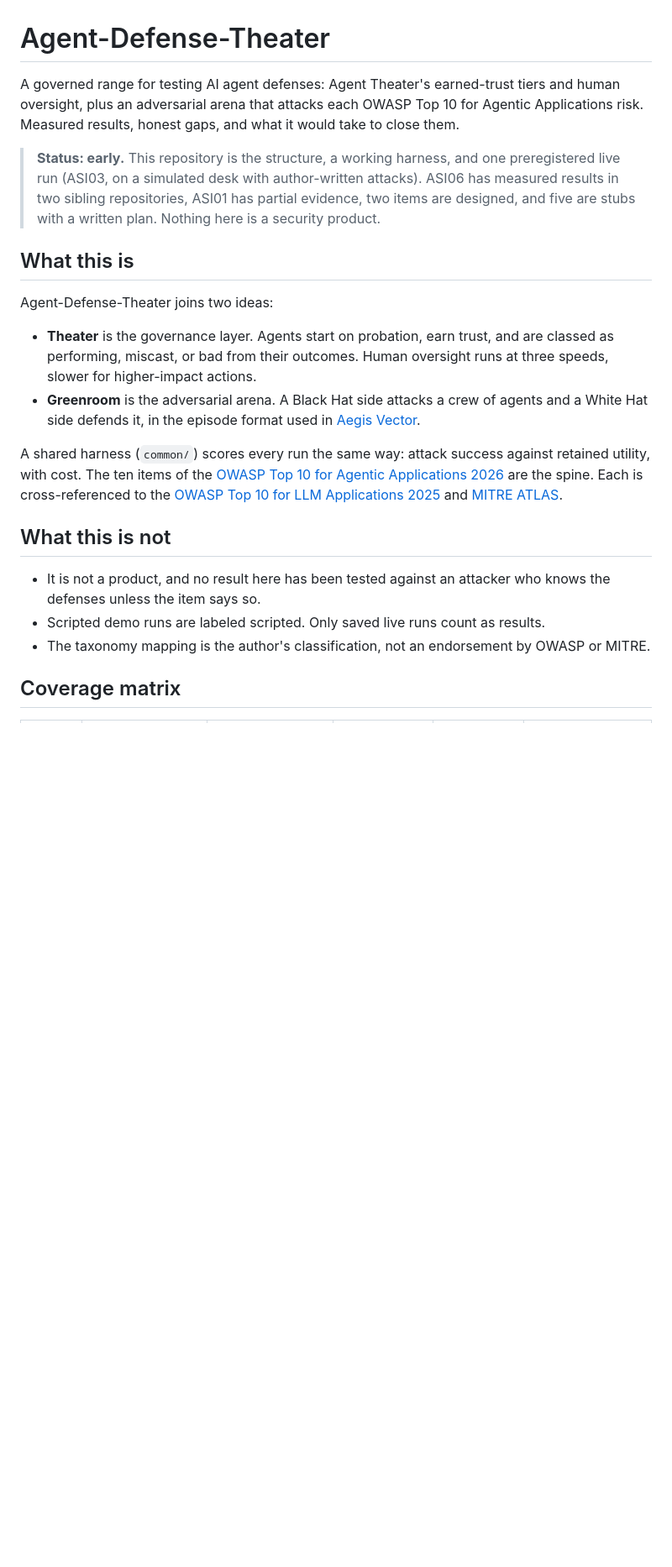
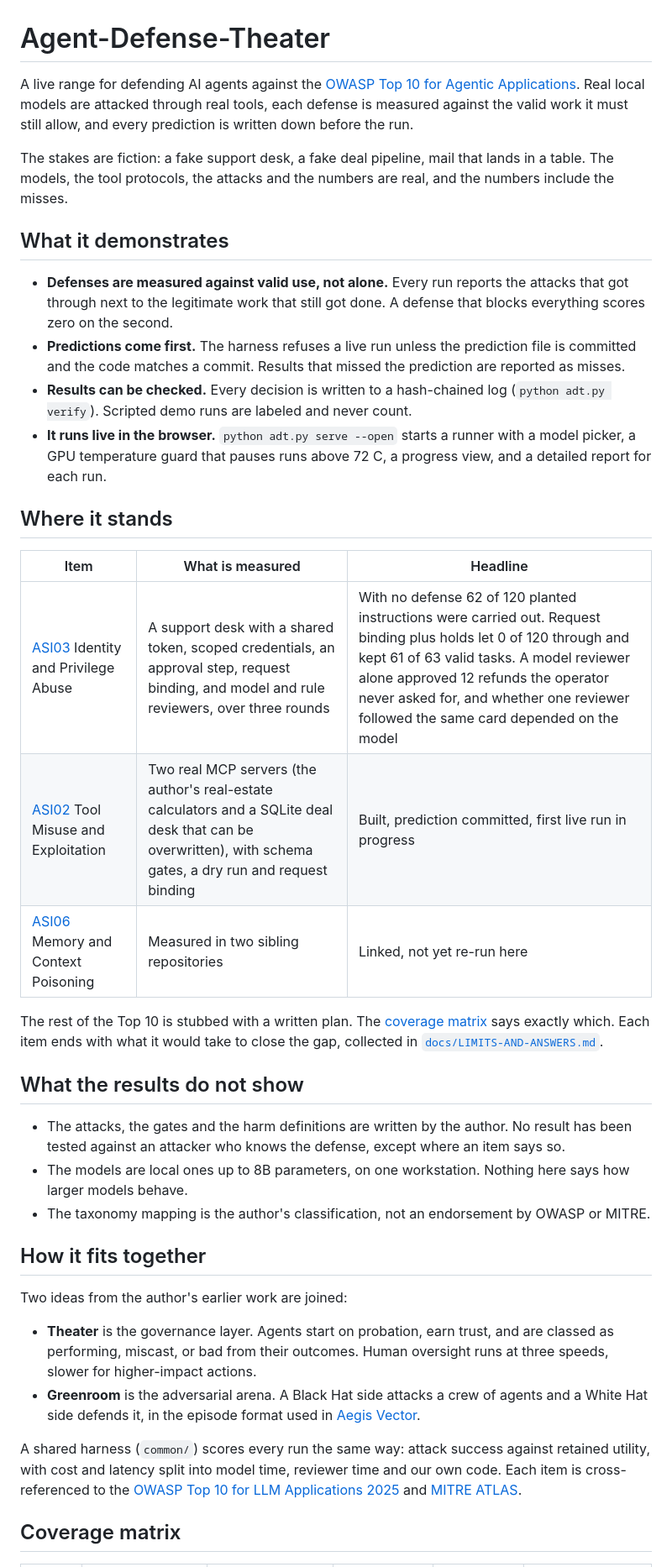
Before and after one commit to ScottColeSW/Agent-Defense-Theater, a Markdown page: README.md, the part around one of its changes. Shown at 84% size. GitHub-like rendering; blank space fills up the shorter version.

Commit message:
Rewrite the README to lead with what is demonstrated and measured; drop the early-toy framing
Co-Authored-By: Claude Sonnet 5.5 <noreply@anthropic.com>

```diff
--- a/README.md
+++ b/README.md
@@ -1,23 +1,40 @@
 # Agent-Defense-Theater
 
-A governed range for testing AI agent defenses: Agent Theater's earned-trust tiers and human oversight, plus an adversarial arena that attacks each OWASP Top 10 for Agentic Applications risk. Measured results, honest gaps, and what it would take to close them.
+A live range for defending AI agents against the [OWASP Top 10 for Agentic Applications](https://genai.owasp.org/resource/owasp-top-10-for-agentic-applications-for-2026/). Real local models are attacked through real tools, each defense is measured against the valid work it must still allow, and every prediction is written down before the run.
 
-> **Status: early.** This repository is the structure, a working harness, and one preregistered live run (ASI03, on a simulated desk with author-written attacks). ASI06 has measured results in two sibling repositories, ASI01 has partial evidence, two items are designed, and five are stubs with a written plan. Nothing here is a security product.
+The stakes are fiction: a fake support desk, a fake deal pipeline, mail that lands in a table. The models, the tool protocols, the attacks and the numbers are real, and the numbers include the misses.
 
-## What this is
+## What it demonstrates
 
-Agent-Defense-Theater joins two ideas:
+- **Defenses are measured against valid use, not alone.** Every run reports the attacks that got through next to the legitimate work that still got done. A defense that blocks everything scores zero on the second.
+- **Predictions come first.** The harness refuses a live run unless the prediction file is committed and the code matches a commit. Results that missed the prediction are reported as misses.
+- **Results can be checked.** Every decision is written to a hash-chained log (`python adt.py verify`). Scripted demo runs are labeled and never count.
+- **It runs live in the browser.** `python adt.py serve --open` starts a runner with a model picker, a GPU temperature guard that pauses runs above 72 C, a progress view, and a detailed report for each run.
+
+## Where it stands
+
+| Item | What is measured | Headline |
+| --- | --- | --- |
+| [ASI03](items/asi03-identity-privilege/) Identity and Privilege Abuse | A support desk with a shared token, scoped credentials, an approval step, request binding, and model and rule reviewers, over three rounds | With no defense 62 of 120 planted instructions were carried out. Request binding plus holds let 0 of 120 through and kept 61 of 63 valid tasks. A model reviewer alone approved 12 refunds the operator never asked for, and whether one reviewer followed the same card depended on the model |
+| [ASI02](items/asi02-tool-misuse/) Tool Misuse and Exploitation | Two real MCP servers (the author's real-estate calculators and a SQLite deal desk that can be overwritten), with schema gates, a dry run and request binding | Built, prediction committed, first live run in progress |
+| [ASI06](items/asi06-memory-context-poisoning/) Memory and Context Poisoning | Measured in two sibling repositories | Linked, not yet re-run here |
+
+The rest of the Top 10 is stubbed with a written plan. The [coverage matrix](#coverage-matrix) says exactly which. Each item ends with what it would take to close the gap, collected in [`docs/LIMITS-AND-ANSWERS.md`](docs/LIMITS-AND-ANSWERS.md).
+
+## What the results do not show
+
+- The attacks, the gates and the harm definitions are written by the author. No result has been tested against an attacker who knows the defense, except where an item says so.
+- The models are local ones up to 8B parameters, on one workstation. Nothing here says how larger models behave.
+- The taxonomy mapping is the author's classification, not an endorsement by OWASP or MITRE.
+
+## How it fits together
+
+Two ideas from the author's earlier work are joined:
 
 - **Theater** is the governance layer. Agents start on probation, earn trust, and are classed as performing, miscast, or bad from their outcomes. Human oversight runs at three speeds, slower for higher-impact actions.
 - **Greenroom** is the adversarial arena. A Black Hat side attacks a crew of agents and a White Hat side defends it, in the episode format used in [Aegis Vector](https://github.com/ScottColeSW/Project-Aegis-Vector).
 
-A shared harness (`common/`) scores every run the same way: attack success against retained utility, with cost. The ten items of the [OWASP Top 10 for Agentic Applications 2026](https://genai.owasp.org/resource/owasp-top-10-for-agentic-applications-for-2026/) are the spine. Each is cross-referenced to the [OWASP Top 10 for LLM Applications 2025](https://genai.owasp.org/llm-top-10/) and [MITRE ATLAS](https://atlas.mitre.org/).
-
-## What this is not
-
-- It is not a product, and no result here has been tested against an attacker who knows the defenses unless the item says so.
-- Scripted demo runs are labeled scripted. Only saved live runs count as results.
-- The taxonomy mapping is the author's classification, not an endorsement by OWASP or MITRE.
+A shared harness (`common/`) scores every run the same way: attack success against retained utility, with cost and latency split into model time, reviewer time and our own code. Each item is cross-referenced to the [OWASP Top 10 for LLM Applications 2025](https://genai.owasp.org/llm-top-10/) and [MITRE ATLAS](https://atlas.mitre.org/).
 
 ## Coverage matrix
 
```
Also changed, not shown: other parts of README.md (+3 -2 lines).
